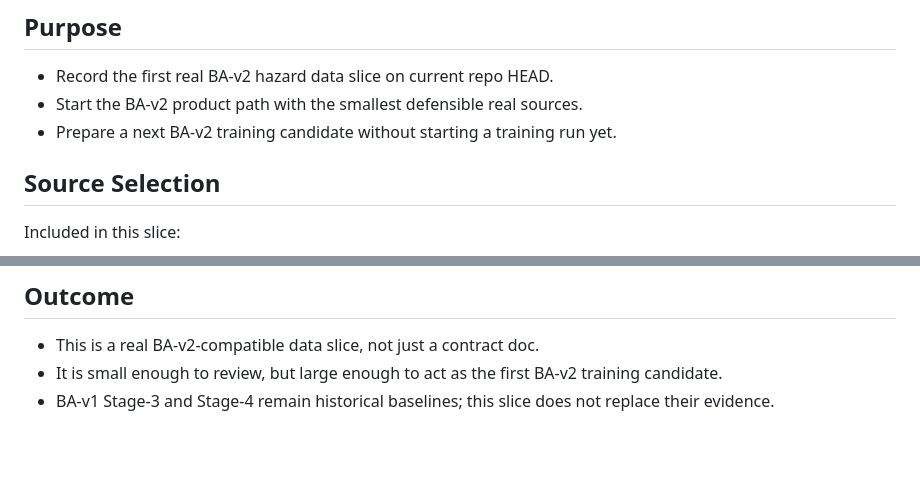
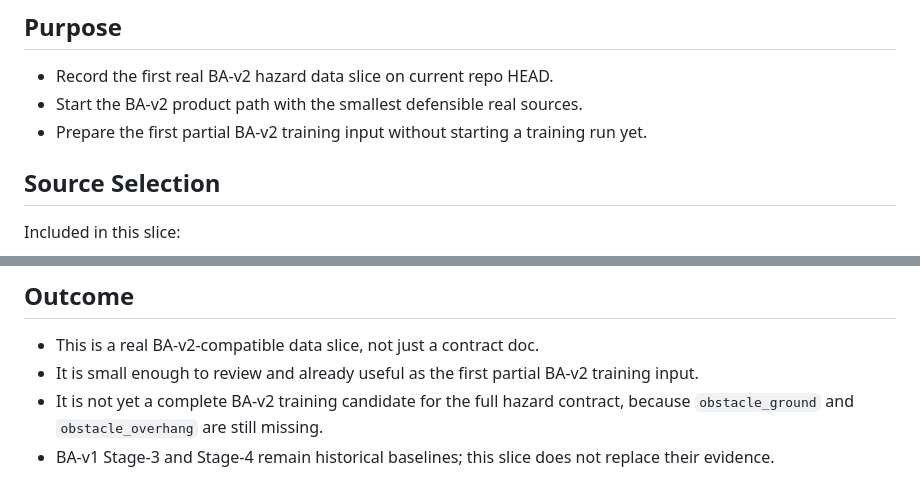
Before and after one commit to KreutzM/owli-detector-train-keras, a Markdown page: docs/BA_v2_Hazard_Slice01_Mapillary_OD.md, 2 parts joined by grey strips. Drawn GitHub-style; blank space fills up the shorter version.

Commit message:
docs: clarify BA-v2 slice review boundaries

```diff
--- a/docs/BA_v2_Hazard_Slice01_Mapillary_OD.md
+++ b/docs/BA_v2_Hazard_Slice01_Mapillary_OD.md
@@ -3,7 +3,7 @@
 ## Purpose
 - Record the first real BA-v2 hazard data slice on current repo HEAD.
 - Start the BA-v2 product path with the smallest defensible real sources.
-- Prepare a next BA-v2 training candidate without starting a training run yet.
+- Prepare the first partial BA-v2 training input without starting a training run yet.
 
 ## Source Selection
 Included in this slice:
@@ -206,5 +206,6 @@ Reading:
 
 ## Outcome
 - This is a real BA-v2-compatible data slice, not just a contract doc.
-- It is small enough to review, but large enough to act as the first BA-v2 training candidate.
+- It is small enough to review and already useful as the first partial BA-v2 training input.
+- It is not yet a complete BA-v2 training candidate for the full hazard contract, because `obstacle_ground` and `obstacle_overhang` are still missing.
 - BA-v1 Stage-3 and Stage-4 remain historical baselines; this slice does not replace their evidence.
```
Also changed, not shown: docs/reviews/Codex-Task-Report_last.md (+4 -3 lines).
